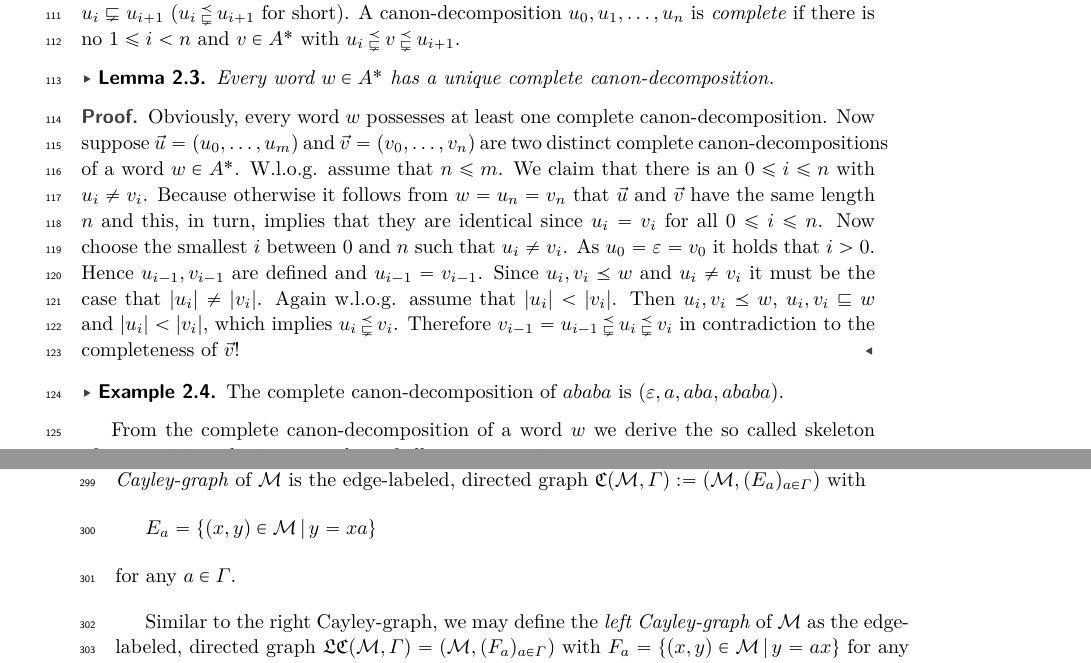
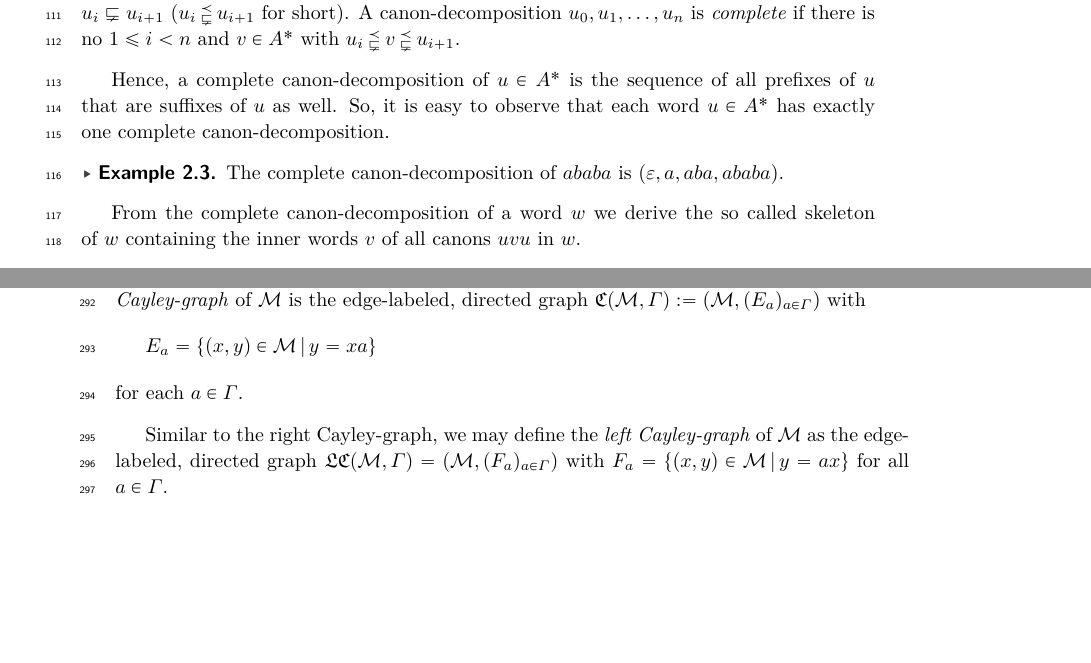
Before and after one commit to fariedabuzaid/cayley, a LaTeX paper (rqcayley.tex, which reads sections/2-preliminaries.tex, sections/3-queuemonoid.tex): two parts of pages 3 and 8 of 15, joined at a grey line, cut so that both start at the same text, the shorter picture padded with empty space. Compiled offline with pdfLaTeX.

Commit message:
Some smaller fixes

```diff
--- a/sections/2-preliminaries.tex
+++ b/sections/2-preliminaries.tex
@@ -39,15 +39,17 @@ $\vec{v}\Delta\vec{w} = (v_1\Delta w_1,\ldots, v_k\Delta w_k) \in (A^\ast)^{2k}$
 	$u_i \precneq u_{i+1}$ and $u_i \sqsubsetneq u_{i+1}$ ($u_i \presuf u_{i+1}$ for short). A canon-decomposition $u_0,u_1,\ldots, u_n $ is \emph{complete} if there is no $1\leq i< n$ and $v\in A^\ast$ with $u_i \presuf v \presuf u_{i+1}$.
 \end{definition}
 
-\begin{lemma}
-	Every word $w\in A^\ast$ has a unique complete canon-decomposition.
-\end{lemma}
-\begin{proof}
-	Obviously, every word $w$ possesses at least one complete canon-decomposition. Now suppose $\vec{u} = (u_0,\ldots,u_m)$ and $\vec{v}=(v_0,\ldots,v_n)$ are two distinct complete canon-decompositions of
-	a word $w\in A^\ast$. W.l.o.g. assume that $n \leq m$. We claim that there is an $0\leq i \leq n$ with $u_i \neq v_i$. Because otherwise it follows from $w= u_n = v_n$ that
-	$\vec{u}$ and $\vec{v}$ have the same length $n$ and this, in turn, implies that they are identical since $u_i=v_i$ for all $0\leq i\leq n$. Now choose the smallest $i$ between $0$ and $n$ such that $u_i \neq v_i$. As $u_0 = \epsilon = v_0$ it holds that $i>0$. Hence $u_{i-1}, v_{i-1}$ are defined and $u_{i-1} = v_{i-1}$. Since $u_i, v_i \preceq w$ and $u_i \neq v_i$ it must be the case that $|u_i| \neq |v_i|$. Again w.l.o.g. assume that $|u_i| < |v_i|$. Then  $u_i, v_i \preceq w$, $u_i, v_i \sqsubseteq w$ and $|u_i| < |v_i|$, which implies $u_i \presuf v_i$. Therefore
-	$v_{i-1} = u_{i-1} \presuf u_i \presuf v_i$ in contradiction to the completeness of $\vec{v}$!
-\end{proof}
+Hence, a complete canon-decomposition of $u\in A^*$ is the sequence of all prefixes of $u$ that are suffixes of $u$ as well. So, it is easy to observe that each word $u\in A^*$ has exactly one complete canon-decomposition.
+
+%\begin{observation}
+%	Every word $w\in A^\ast$ has a unique complete canon-decomposition.
+%\end{observation}
+%\begin{proof}
+%	Obviously, every word $w$ possesses at least one complete canon-decomposition. Now suppose $\vec{u} = (u_0,\ldots,u_m)$ and $\vec{v}=(v_0,\ldots,v_n)$ are two distinct complete canon-decompositions of
+%	a word $w\in A^\ast$. W.l.o.g. assume that $n \leq m$. We claim that there is an $0\leq i \leq n$ with $u_i \neq v_i$. Because otherwise it follows from $w= u_n = v_n$ that
+%	$\vec{u}$ and $\vec{v}$ have the same length $n$ and this, in turn, implies that they are identical since $u_i=v_i$ for all $0\leq i\leq n$. Now choose the smallest $i$ between $0$ and $n$ such that $u_i \neq v_i$. As $u_0 = \epsilon = v_0$ it holds that $i>0$. Hence $u_{i-1}, v_{i-1}$ are defined and $u_{i-1} = v_{i-1}$. Since $u_i, v_i \preceq w$ and $u_i \neq v_i$ it must be the case that $|u_i| \neq |v_i|$. Again w.l.o.g. assume that $|u_i| < |v_i|$. Then  $u_i, v_i \preceq w$, $u_i, v_i \sqsubseteq w$ and $|u_i| < |v_i|$, which implies $u_i \presuf v_i$. Therefore
+%	$v_{i-1} = u_{i-1} \presuf u_i \presuf v_i$ in contradiction to the completeness of $\vec{v}$!
+%\end{proof}
 
 \begin{example}
 	The  complete canon-decomposition of $ababa$ is $(\epsilon, a, aba, ababa)$.
--- a/sections/3-queuemonoid.tex
+++ b/sections/3-queuemonoid.tex
@@ -80,9 +80,9 @@ In this subsection we first recall the definition of Cayley-graphs for arbitrary
 \begin{definition}
 	Let $\calM$ be a monoid generated by a finite set $\varGamma\subseteq\calM$. The \emph{(right) Cayley-graph} of $\calM$ is the edge-labeled, directed graph $\cayley{\calM}{\varGamma}:=(\calM,(E_a)_{a\in\varGamma})$ with
 	\[E_a=\{(x,y)\in\calM\,|\,y=xa\}\]
-	for any $a\in\varGamma$.
+	for each $a\in\varGamma$.
 \end{definition}
 
-Similar to the right Cayley-graph, we may define the \emph{left Cayley-graph} of $\calM$ as the edge-labeled, directed graph $\lcayley{\calM}{\varGamma}=(\calM,(F_a)_{a\in\varGamma})$ with $F_a=\{(x,y)\in\calM\,|\,y=ax\}$ for any $a\in\varGamma$.
+Similar to the right Cayley-graph, we may define the \emph{left Cayley-graph} of $\calM$ as the edge-labeled, directed graph $\lcayley{\calM}{\varGamma}=(\calM,(F_a)_{a\in\varGamma})$ with $F_a=\{(x,y)\in\calM\,|\,y=ax\}$ for all $a\in\varGamma$.
 
 \begin{remark}
```
Also changed, not shown: sections/1-introduction.tex (+1 -1 lines), sections/5-conclusion.tex (+1 -1 lines), rqcayley.pdf, sections/2-preliminaries.tex (13 more changed lines), sections/3-queuemonoid.tex (2 more changed lines).
